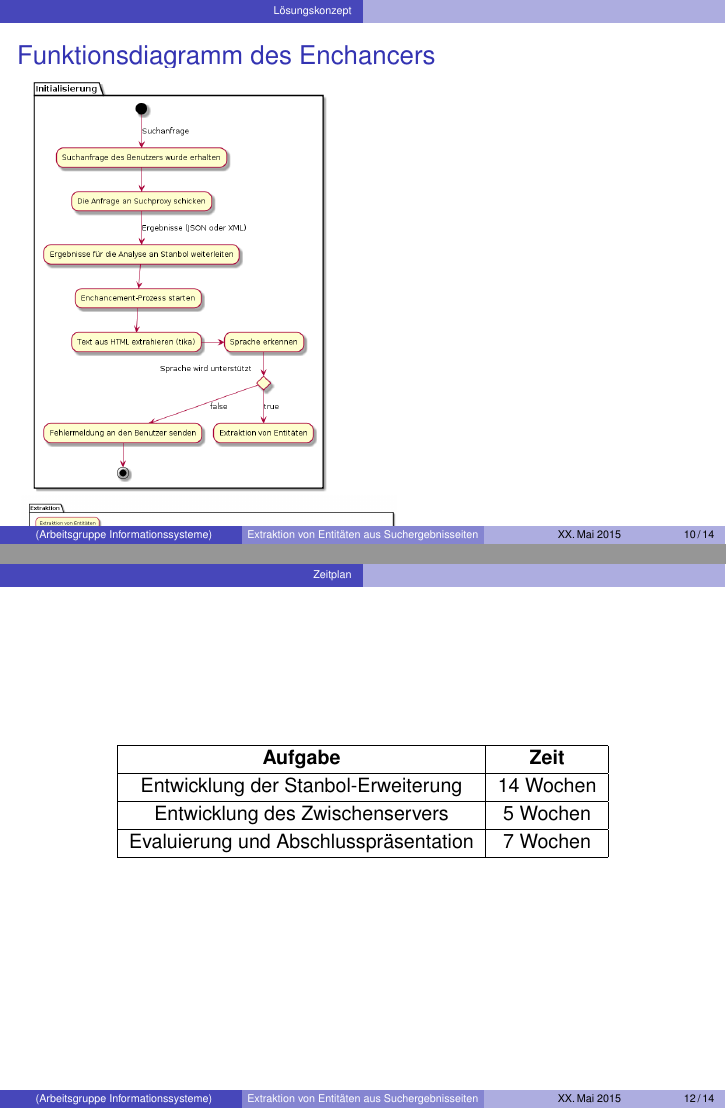
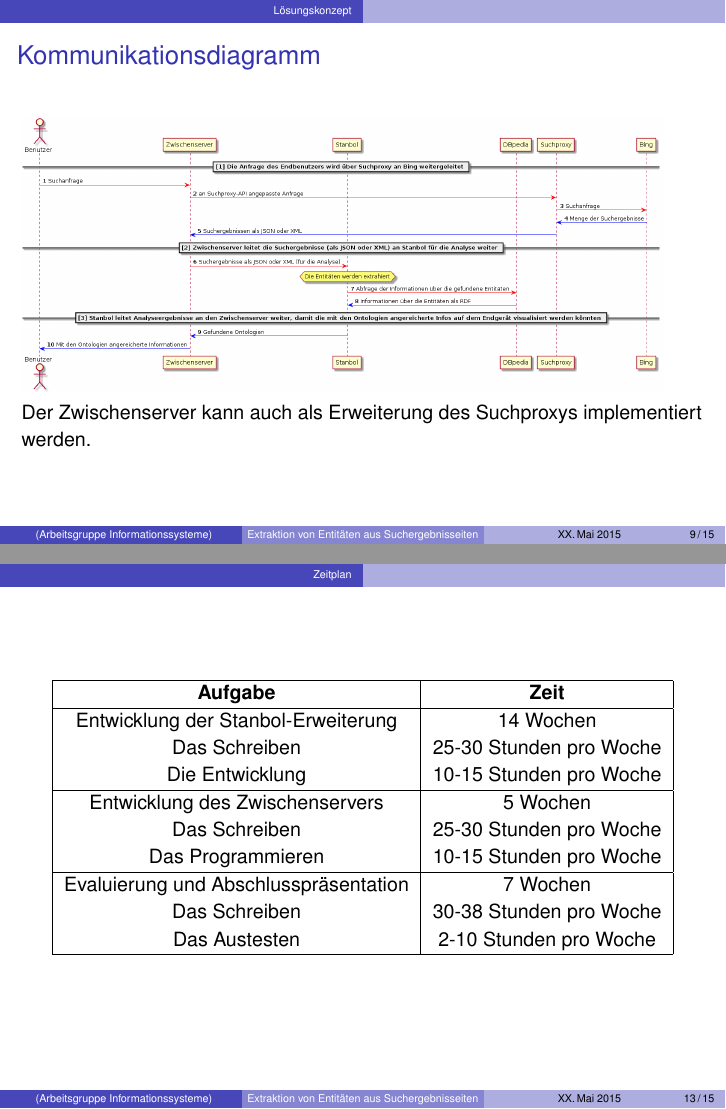
Before and after one commit to tastatur/masterarbeit, LaTeX slides (vorstellung/vorstellung.tex): pages 10 and 12 of 14 before the commit and pages 9 and 13 of 15 after it, joined at a grey line. Compiled offline with pdfLaTeX.

Commit message:
Kleine Fixes

```diff
--- a/vorstellung/vorstellung.tex
+++ b/vorstellung/vorstellung.tex
@@ -112,13 +112,24 @@
 
   \section{Lösungskonzept}
   \begin{frame}[c]{Kommunikationsdiagramm}
-  \includegraphics[width=0.94\linewidth]{diagramms/kommunikation.png}
+  \includegraphics[width=0.94\linewidth]{diagramms/kommunikation.png}\\
+  Der Zwischenserver kann auch als Erweiterung des Suchproxys implementiert werden.
   \end{frame}
 
   \begin{frame}[c]{Funktionsdiagramm des Enchancers}
   \includegraphics[width=0.45\linewidth]{diagramms/funktionsweise.png}
   \includegraphics[width=0.55\linewidth]{diagramms/funktionsweise-extraktion.png}
   \end{frame}
+
+  \begin{frame}[c]{Offene Fragen}
+  \begin{itemize}
+  \item Wie werden Tippfehler auf der Webseiten behandelt?
+  \item Wie werden Tippfehler in den Anfragen behandelt?
+  \item Wie skalierbar ist das System?
+  \item Wie hoch ist der Leistungsunterschied zu den herkömmlichen Systemen?
+  \end{itemize}
+  \end{frame}
+
   \section{Zeitplan}
   \begin{frame}[c]
   \begin{center}
@@ -127,10 +138,16 @@
   \textbf{Aufgabe} & \textbf{Zeit} \\
   \hline
   Entwicklung der Stanbol-Erweiterung & 14 Wochen \\
+  Das Schreiben & 25-30 Stunden pro Woche \\
+  Die Entwicklung & 10-15 Stunden pro Woche \\
   \hline
   Entwicklung des Zwischenservers & 5 Wochen \\
+  Das Schreiben & 25-30 Stunden pro Woche \\
+  Das Programmieren & 10-15 Stunden pro Woche \\
   \hline
   Evaluierung und Abschlusspräsentation & 7 Wochen \\
+  Das Schreiben & 30-38 Stunden pro Woche \\
+  Das Austesten & 2-10 Stunden pro Woche \\
   \hline
   \end{tabular}
   \end{center}
```
Also changed, not shown: vorstellung/vorstellung.tex (4 more changed lines).
